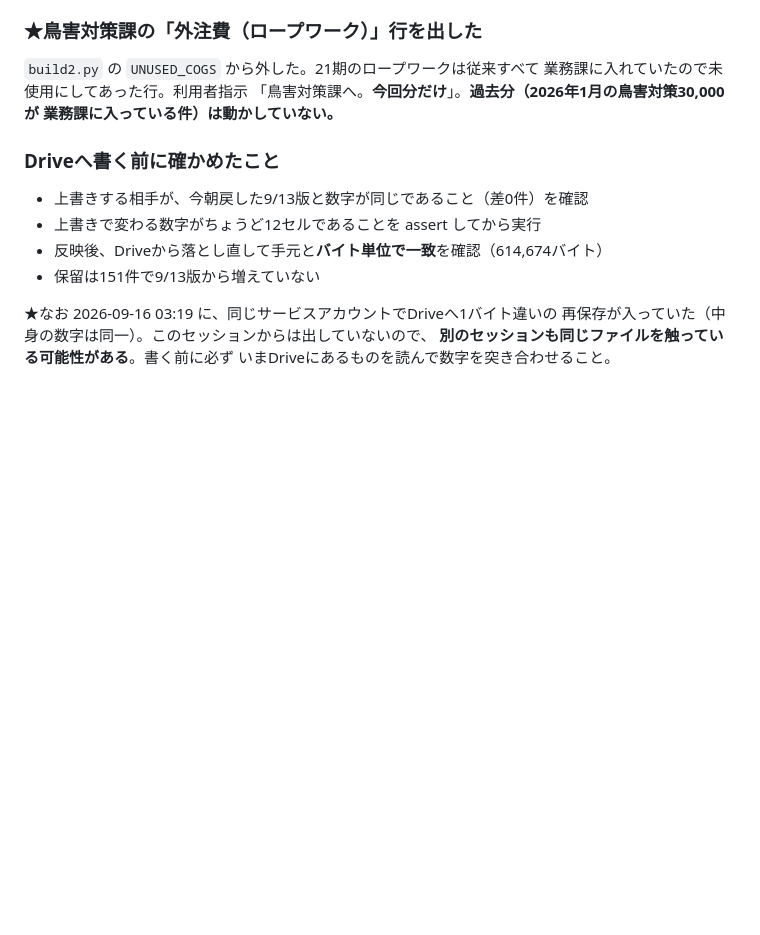
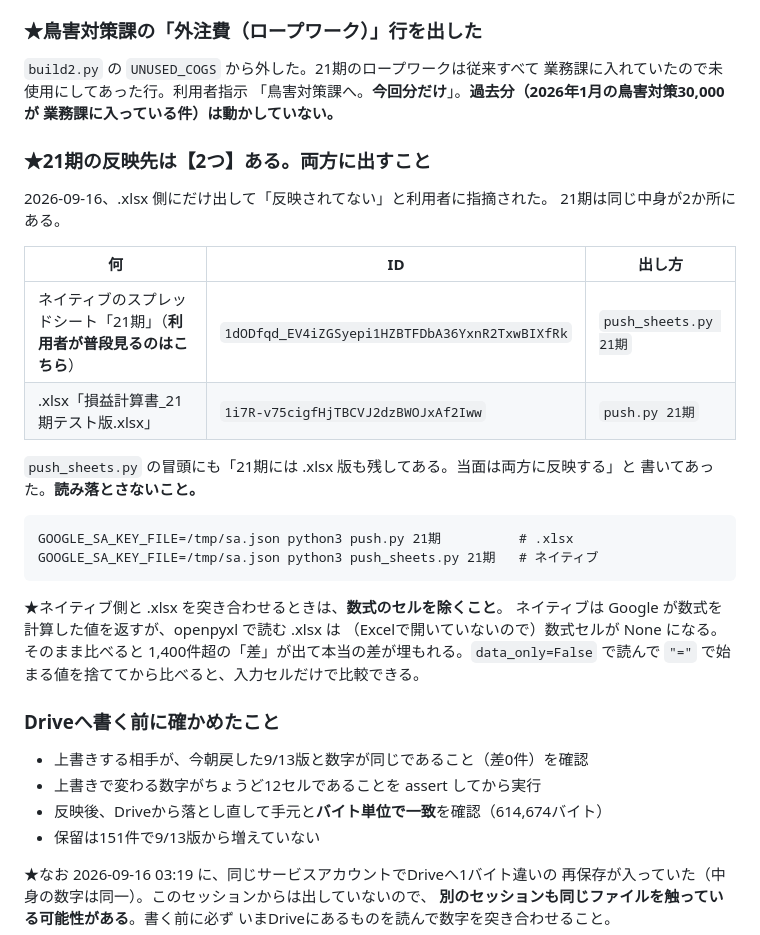
Before and after one commit to prostyle0902-bot/kintai, a Markdown page: pl/README.md, the part around the change. GitHub-like rendering; blank space fills up the shorter version.

Commit message:
pl: 21期の反映先は2つある。ネイティブの「21期」にも反映した
利用者から「21期のPLに反映されてない」と指摘を受けた。21期は同じ中身が
2か所にあり、利用者が普段見ているのはネイティブのスプレッドシート
「21期」のほう。私は .xlsx 側にしか出していなかった。

push_sheets.py の冒頭に「21期には .xlsx 版も残してある。当面は両方に
反映する」と最初から書いてあったのを読み落としていた。README の
本文に表として書き直した。

push_sheets.py 21期 を流して反映し、今回入れた8セルが実際に入っている
ことと、8月の売上が消えていないことを読み直して確認した。

あわせて、ネイティブ側と .xlsx を突き合わせるときは数式セルを除く、と
いう注意も書いた。ネイティブは計算済みの値を返すが openpyxl で読む
.xlsx は数式セルが None になるため、素直に比べると1,400件超の偽の差が
出て本当の差（12件）が埋もれる。

Co-Authored-By: Claude Opus 5 <noreply@anthropic.com>
Claude-Session: https://claude.ai/code/session_01Wh8eEG5TDyiacNMMTBymK6

```diff
--- a/pl/README.md
+++ b/pl/README.md
@@ -455,6 +455,28 @@ Driveの21期PLへ反映した。9/13版との差は **12セルだけ**。
 「鳥害対策課へ。**今回分だけ**」。**過去分（2026年1月の鳥害対策30,000が
 業務課に入っている件）は動かしていない。**
 
+### ★21期の反映先は【2つ】ある。両方に出すこと
+
+2026-09-16、.xlsx 側にだけ出して「反映されてない」と利用者に指摘された。
+21期は同じ中身が2か所にある。
+
+| 何 | ID | 出し方 |
+|---|---|---|
+| ネイティブのスプレッドシート「21期」（**利用者が普段見るのはこちら**） | `1dODfqd_EV4iZGSyepi1HZBTFDbA36YxnR2TxwBIXfRk` | `push_sheets.py 21期` |
+| .xlsx「損益計算書_21期テスト版.xlsx」 | `1i7R-v75cigfHjTBCVJ2dzBWOJxAf2Iww` | `push.py 21期` |
+
+`push_sheets.py` の冒頭にも「21期には .xlsx 版も残してある。当面は両方に反映する」と
+書いてあった。**読み落とさないこと。**
+
+    GOOGLE_SA_KEY_FILE=/tmp/sa.json python3 push.py 21期          # .xlsx
+    GOOGLE_SA_KEY_FILE=/tmp/sa.json python3 push_sheets.py 21期   # ネイティブ
+
+★ネイティブ側と .xlsx を突き合わせるときは、**数式のセルを除くこと**。
+ネイティブは Google が数式を計算した値を返すが、openpyxl で読む .xlsx は
+（Excelで開いていないので）数式セルが None になる。そのまま比べると
+1,400件超の「差」が出て本当の差が埋もれる。`data_only=False` で読んで
+`"="` で始まる値を捨ててから比べると、入力セルだけで比較できる。
+
 ### Driveへ書く前に確かめたこと
 
 - 上書きする相手が、今朝戻した9/13版と数字が同じであること（差0件）を確認
```
